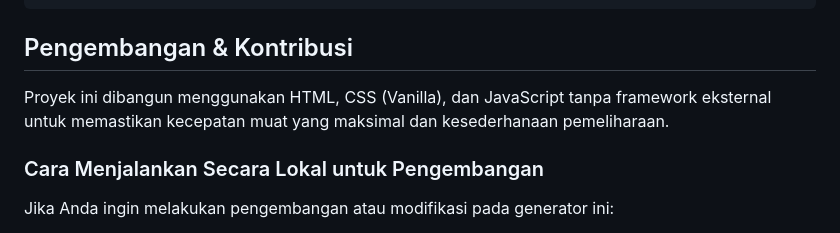
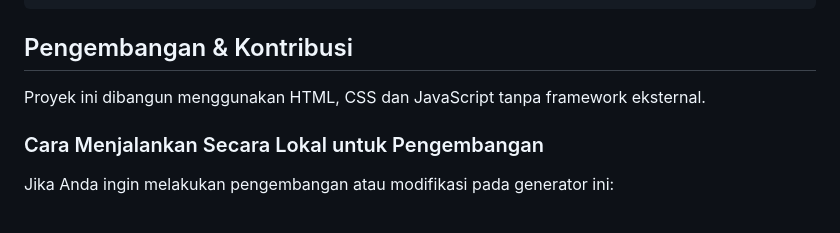
Before and after one commit to unbopsingsegalanya/webgenppij, a Markdown page: README.md, the part around the change. Rendered like a GitHub page.

```diff
--- a/README.md
+++ b/README.md
@@ -36,7 +36,7 @@ Berkas ZIP yang dihasilkan berisi berkas mandiri dengan struktur berikut:
 
 ## Pengembangan & Kontribusi
 
-Proyek ini dibangun menggunakan HTML, CSS (Vanilla), dan JavaScript tanpa framework eksternal untuk memastikan kecepatan muat yang maksimal dan kesederhanaan pemeliharaan.
+Proyek ini dibangun menggunakan HTML, CSS dan JavaScript tanpa framework eksternal.
 
 ### Cara Menjalankan Secara Lokal untuk Pengembangan
 
```
